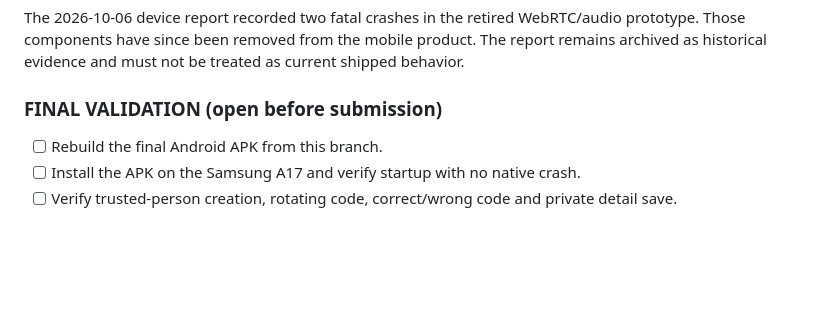
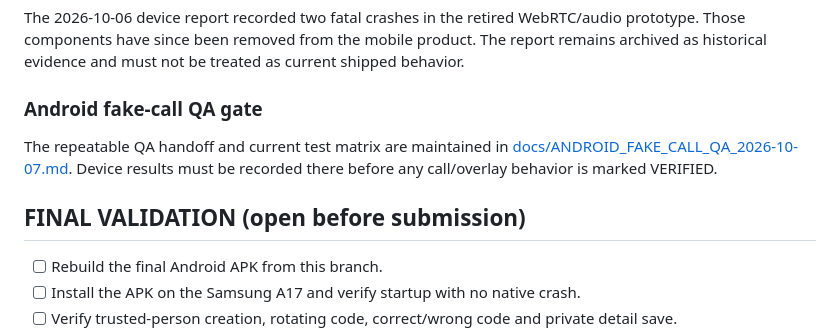
Before and after one commit to sudomarc/handshake, a Markdown page: ROADMAP.md, the part around the change. Drawn GitHub-style; blank space fills up the shorter version.

Commit message:
docs: link Android fake-call QA gate

```diff
--- a/ROADMAP.md
+++ b/ROADMAP.md
@@ -53,7 +53,11 @@ until they are re-checked with evidence.
 
 The 2026-10-06 device report recorded two fatal crashes in the retired WebRTC/audio prototype. Those components have since been removed from the mobile product. The report remains archived as historical evidence and must not be treated as current shipped behavior.
 
-### FINAL VALIDATION (open before submission)
+### Android fake-call QA gate
+
+The repeatable QA handoff and current test matrix are maintained in [docs/ANDROID_FAKE_CALL_QA_2026-10-07.md](./docs/ANDROID_FAKE_CALL_QA_2026-10-07.md). Device results must be recorded there before any call/overlay behavior is marked VERIFIED.
+
+## FINAL VALIDATION (open before submission)
 
 - [ ] Rebuild the final Android APK from this branch.
 - [ ] Install the APK on the Samsung A17 and verify startup with no native crash.
```
